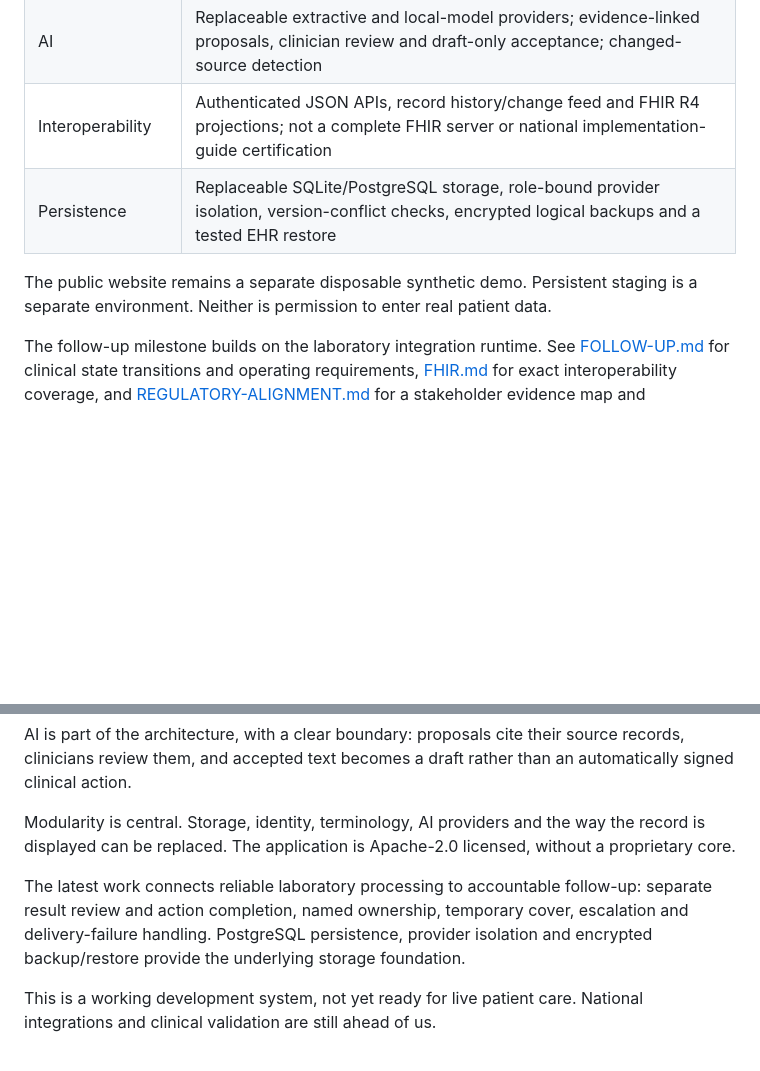
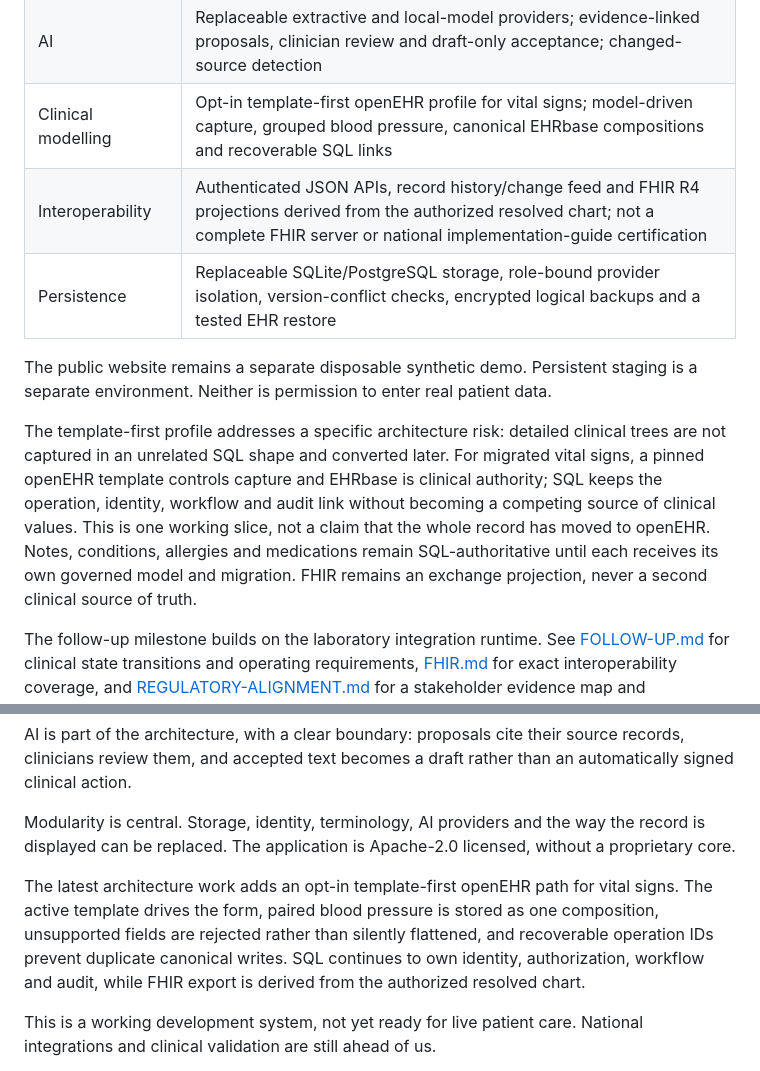
Before and after one commit to Eir-Space/eir-ehr, a Markdown page: docs/PROJECT-STATUS.md, 2 parts joined by grey strips. GitHub-like rendering; blank space fills up the shorter version.

```diff
--- a/docs/PROJECT-STATUS.md
+++ b/docs/PROJECT-STATUS.md
@@ -20,10 +20,19 @@ An Apache-2.0 electronic health record for Swedish primary care, designed for la
 | Optional monitoring     | Unit-level module activation, vital/trend warnings, owned alerts and documented reassessment; replaceable local rules or external HTTP engine, not a validated mortality predictor                        |
 | Identity and access     | Tested OIDC adapter; staff assignments; care-unit, patient and action permissions; revocation; protected-record exclusion; manual access-log review                                                       |
 | AI                      | Replaceable extractive and local-model providers; evidence-linked proposals, clinician review and draft-only acceptance; changed-source detection                                                         |
-| Interoperability        | Authenticated JSON APIs, record history/change feed and FHIR R4 projections; not a complete FHIR server or national implementation-guide certification                                                    |
+| Clinical modelling      | Opt-in template-first openEHR profile for vital signs; model-driven capture, grouped blood pressure, canonical EHRbase compositions and recoverable SQL links                                             |
+| Interoperability        | Authenticated JSON APIs, record history/change feed and FHIR R4 projections derived from the authorized resolved chart; not a complete FHIR server or national implementation-guide certification         |
 | Persistence             | Replaceable SQLite/PostgreSQL storage, role-bound provider isolation, version-conflict checks, encrypted logical backups and a tested EHR restore                                                         |
 
 The public website remains a separate disposable synthetic demo. Persistent staging is a separate environment. Neither is permission to enter real patient data.
+
+The template-first profile addresses a specific architecture risk: detailed clinical trees are not
+captured in an unrelated SQL shape and converted later. For migrated vital signs, a pinned openEHR
+template controls capture and EHRbase is clinical authority; SQL keeps the operation, identity,
+workflow and audit link without becoming a competing source of clinical values. This is one working
+slice, not a claim that the whole record has moved to openEHR. Notes, conditions, allergies and
+medications remain SQL-authoritative until each receives its own governed model and migration.
+FHIR remains an exchange projection, never a second clinical source of truth.
 
 The follow-up milestone builds on the laboratory integration runtime. See [FOLLOW-UP.md](FOLLOW-UP.md) for clinical state transitions and operating requirements, [FHIR.md](FHIR.md) for exact interoperability coverage, and [REGULATORY-ALIGNMENT.md](REGULATORY-ALIGNMENT.md) for a stakeholder evidence map and outstanding release gates. Repository capabilities and the deployed public revision may differ until a reviewed release is deployed.
 
@@ -61,7 +70,11 @@ AI is part of the architecture, with a clear boundary: proposals cite their sour
 
 Modularity is central. Storage, identity, terminology, AI providers and the way the record is displayed can be replaced. The application is Apache-2.0 licensed, without a proprietary core.
 
-The latest work connects reliable laboratory processing to accountable follow-up: separate result review and action completion, named ownership, temporary cover, escalation and delivery-failure handling. PostgreSQL persistence, provider isolation and encrypted backup/restore provide the underlying storage foundation.
+The latest architecture work adds an opt-in template-first openEHR path for vital signs. The active
+template drives the form, paired blood pressure is stored as one composition, unsupported fields are
+rejected rather than silently flattened, and recoverable operation IDs prevent duplicate canonical
+writes. SQL continues to own identity, authorization, workflow and audit, while FHIR export is
+derived from the authorized resolved chart.
 
 This is a working development system, not yet ready for live patient care. National integrations and clinical validation are still ahead of us.
 
```
Also changed, not shown: other parts of docs/PROJECT-STATUS.md (+1 -1 lines), docs/HOSTING.md (+50 -2 lines), docs/PLAN.md (+10 -1 lines).
